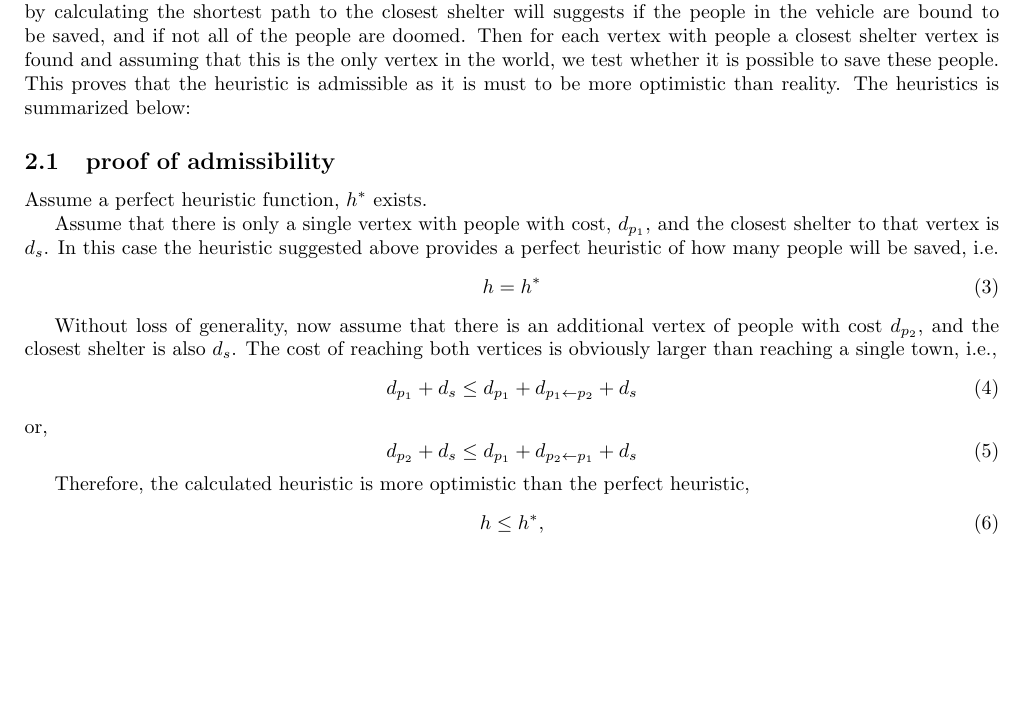
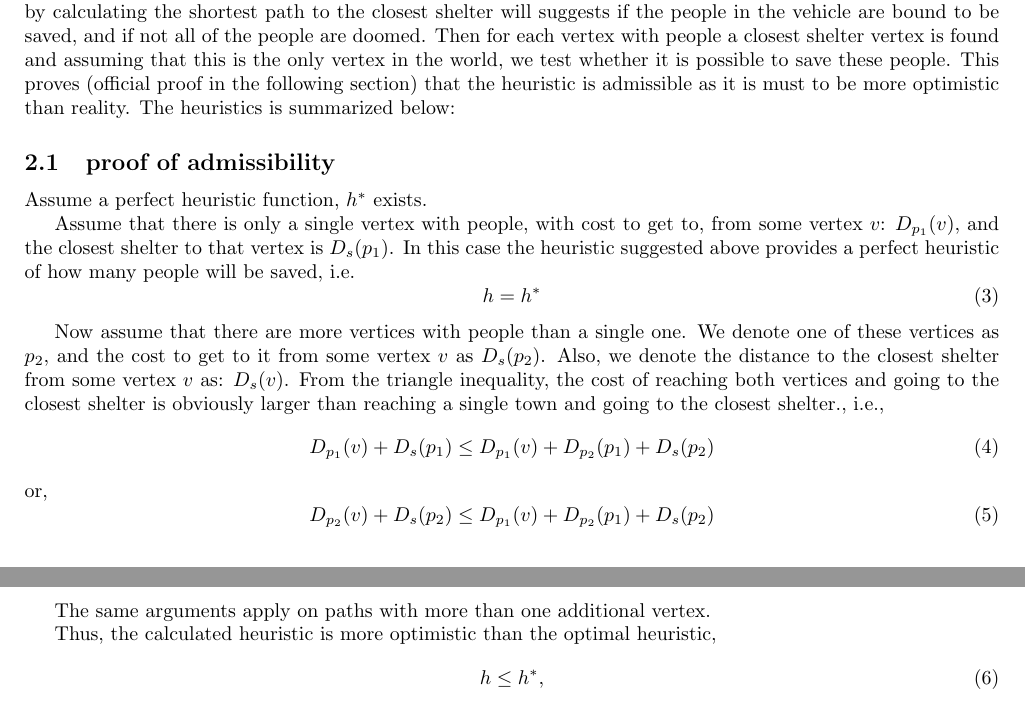
Before and after one commit to odedyec/IntroToAI, a LaTeX problem sheet (assignment1/docs/report.tex): part of page 2 of 3 before the commit and two parts of pages 2 and 3 of 3 after it, the two joined at a grey line, cut so that both start at the same text, the shorter picture padded with empty space. Compiled offline with pdfLaTeX.

Commit message:
Updated report

```diff
--- a/assignment1/docs/report.tex
+++ b/assignment1/docs/report.tex
@@ -7,6 +7,7 @@
 \usepackage{subfig}
 \usepackage{rotating}
 \usepackage[left=2.2cm, right=2.2cm]{geometry}
+\usepackage{algpseudocode}
 \usepackage{algorithm}
 %\floatstyle{ruled}
 \usepackage{hyperref}
@@ -76,7 +77,7 @@ The chosen heuristics attempts to assess the number of people that there is no w
 
 	It is possible to find the shortest path between two vertices in polynomial values. Since all the weights are bound to be positive, the Dijkstra shortest path algorithm provides a solution in $ O(V logV+E) $.
 
-The calculation of the Heuristics assumes starts by summing all of the people that are yet to be saved. Then by calculating the shortest path to the closest shelter will suggests if the people in the vehicle are bound to be saved, and if not all of the people are doomed. Then for each vertex with people a closest shelter vertex is found and assuming that this is the only vertex in the world, we test whether it is possible to save these people. This proves that the heuristic is admissible as it is must to be more optimistic than reality.
+	The calculation of the Heuristics assumes starts by summing all of the people that are yet to be saved. Then by calculating the shortest path to the closest shelter will suggests if the people in the vehicle are bound to be saved, and if not all of the people are doomed. Then for each vertex with people a closest shelter vertex is found and assuming that this is the only vertex in the world, we test whether it is possible to save these people. This proves (official proof in the following section) that the heuristic is admissible as it is must to be more optimistic than reality.
 	The heuristics is summarized below:
 
 	\begin{algorithm}
@@ -107,24 +108,25 @@ The heuristics is summarized below:
 	\subsection{proof of admissibility}
 	Assume a perfect heuristic function, $ h^* $ exists.
 
-Assume that there is only  a single vertex with people with cost, $ d_{p_1} $, and the closest shelter to that vertex is $ d_s $. In this case the heuristic suggested above provides a perfect heuristic of how many people will be saved, i.e.
+	Assume that there is only a single vertex with people, with cost to get to, from some vertex $v$: $ D_{p_1}(v) $, and the closest shelter to that vertex is $ D_{s}(p_1) $. In this case the heuristic suggested above provides a perfect heuristic of how many people will be saved, i.e.
 	\begin{equation}
 	h =  h^*
 	\end{equation}
 
-Without loss of generality, now assume that there is an additional vertex of people with cost $ d_{p_2} $, and the closest shelter is also $ d_s $. The cost of reaching both vertices is obviously larger than reaching a single town, i.e.,
+	Now assume that there are more vertices with people than a single one. We denote one of these vertices as ${p_2}$, and the cost to get to it from some vertex $v$ as $ D_{s}(p_2) $. Also, we denote the distance to the closest shelter from some vertex $v$ as: $D_{s}(v)$. From the triangle inequality, the cost of reaching both vertices and going to the closest shelter is obviously larger than reaching a single town and going to the closest shelter., i.e.,
 	\begin{equation}\label{key}
-d_{p_1}+d_s \leq d_{p_1}+d_{p_1 \leftarrow p_2}+d_s
+	D_{p_1}(v)+D_{s}(p_1) \leq D_{p_1}(v) + D_{p_2}(p_1) + D_{s}(p_2)
 	\end{equation}
 	or,
 	\begin{equation}\label{key}
-d_{p_2}+d_s \leq d_{p_1}+d_{p_2 \leftarrow p_1}+d_s
+	D_{p_2}(v)+D_{s}(p_2) \leq D_{p_1}(v) + D_{p_2}(p_1) + D_{s}(p_2)
 	\end{equation}
 
-Therefore, the calculated heuristic is more optimistic than the perfect heuristic,
+	The same arguments apply on paths with more than one additional vertex.
+
+	Thus, the calculated heuristic is more optimistic than the optimal heuristic,
 	\begin{equation}\label{key}
 	h\leq h^*,
 	\end{equation}
 	for any of the cases.
-
 \end{document}
```
Also changed, not shown: assignment1/docs/report.pdf, assignment1/docs/report.tex (2 more changed lines), 2 other files. Lines whose indentation alone changed are shown as unchanged.
